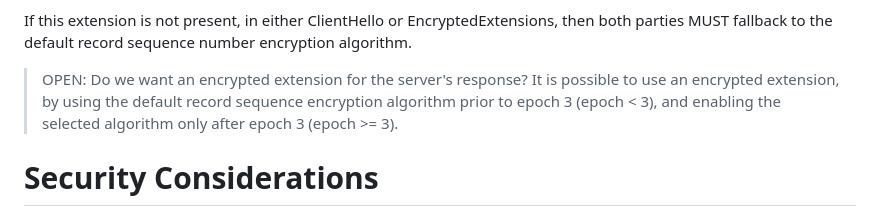
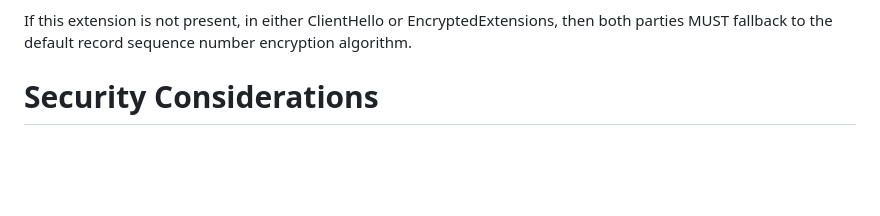
Before and after one commit to BorisPis/draft-pismenny-tls-dtls-plaintext-sequence-number, a Markdown page: draft-pismenny-tls-dtls-plaintext-sequence-number.md, the part around one of its changes. GitHub-like rendering; blank space fills up the shorter version.

Commit message:
remove comments based on ietf116
Signed-off-by: Boris Pismenny <BorisPismenny@gmail.com>

```diff
--- a/draft-pismenny-tls-dtls-plaintext-sequence-number.md
+++ b/draft-pismenny-tls-dtls-plaintext-sequence-number.md
@@ -90,11 +90,6 @@ preferred algorithm.
 If this extension is not present, in either ClientHello or
 EncryptedExtensions, then both parties MUST fallback to the
 default record sequence number encryption algorithm.
-
-> OPEN: Do we want an encrypted extension for the server's response?
-> It is possible to use an encrypted extension, by using the default
-> record sequence encryption algorithm prior to epoch 3 (epoch < 3), and
-> enabling the selected algorithm only after epoch 3 (epoch >= 3).
 
 # Security Considerations
 
```
Also changed, not shown: other parts of draft-pismenny-tls-dtls-plaintext-sequence-number.md (+3 -3 lines).
